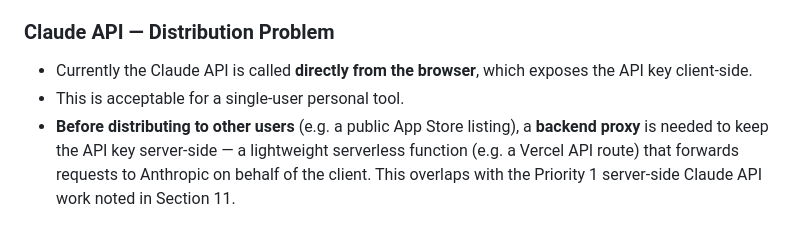
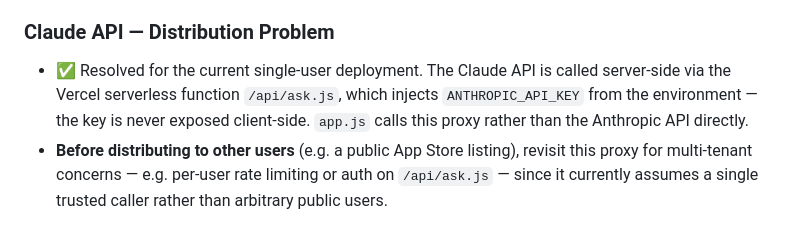
Before and after one commit to Vesclard/meetingmind, a Markdown page: Afterword_Handoff.md, the part around the change. Drawn GitHub-style.

Commit message:
Update handoff doc: Claude API proxy is already server-side
Section 12 still described the API key as browser-exposed; the
serverless proxy at api/ask.js was already handling this.

```diff
--- a/Afterword_Handoff.md
+++ b/Afterword_Handoff.md
@@ -171,6 +171,5 @@ If picking this project up cold:
 
 ### Claude API — Distribution Problem
 
-- Currently the Claude API is called **directly from the browser**, which exposes the API key client-side.
-- This is acceptable for a single-user personal tool.
-- **Before distributing to other users** (e.g. a public App Store listing), a **backend proxy** is needed to keep the API key server-side — a lightweight serverless function (e.g. a Vercel API route) that forwards requests to Anthropic on behalf of the client. This overlaps with the Priority 1 server-side Claude API work noted in Section 11.
+- ✅ Resolved for the current single-user deployment. The Claude API is called server-side via the Vercel serverless function `/api/ask.js`, which injects `ANTHROPIC_API_KEY` from the environment — the key is never exposed client-side. `app.js` calls this proxy rather than the Anthropic API directly.
+- **Before distributing to other users** (e.g. a public App Store listing), revisit this proxy for multi-tenant concerns — e.g. per-user rate limiting or auth on `/api/ask.js` — since it currently assumes a single trusted caller rather than arbitrary public users.
```
